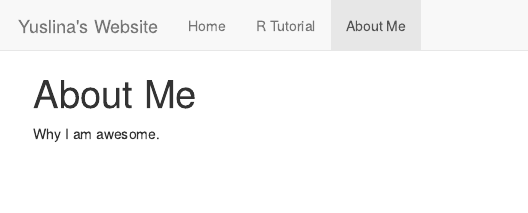
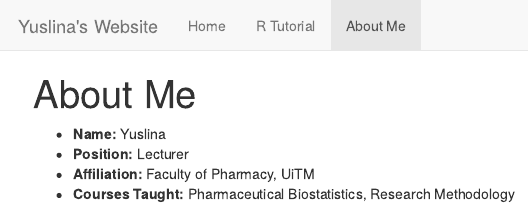
Before and after one commit to zlyna/mysite, an R Markdown document (about.Rmd): the page in a window 1100 px wide, from its top. The pictures show the output file about.html that the author committed with the source, opened offline; library style sheets and scripts come from the installed R packages.

Commit message:
Add files via upload

```diff
--- a/about.Rmd
+++ b/about.Rmd
@@ -2,4 +2,9 @@
 title: "About Me"
 ---
 
-Why I am awesome.
+- __Name:__ Yuslina
+- __Position:__ Lecturer
+- __Affiliation:__ Faculty of Pharmacy, UiTM
+- __Courses Taught:__ Pharmaceutical Biostatistics, Research Methodology
+
+![](my.jpg)
```
Also changed, not shown: about.html.
